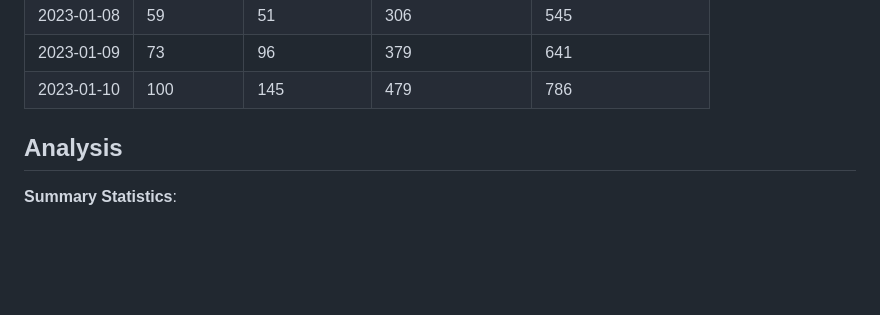
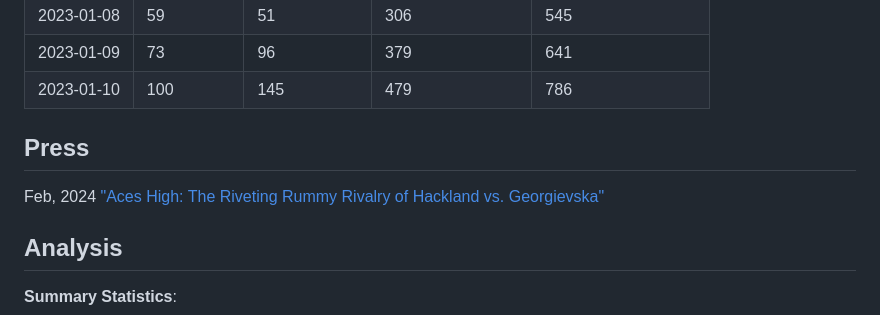
Before and after one commit to aleksgeorgi/CanJimBeatAleksInRummy, a Markdown page: README.md, the part around the change. GitHub-like rendering; blank space fills up the shorter version.

```diff
--- a/README.md
+++ b/README.md
@@ -20,6 +20,10 @@ _disclaimer: the dates are artificially created to capture the chronological pro
 | 2023-01-08 | 59         | 51           | 306             | 545               |
 | 2023-01-09 | 73         | 96           | 379             | 641               |
 | 2023-01-10 | 100        | 145          | 479             | 786               |
+
+## Press
+
+Feb, 2024 ["Aces High: The Riveting Rummy Rivalry of Hackland vs. Georgievska"](https://github.com/aleksgeorgi/CanJimBeatAleksInRummy/blob/main/press/rummy_illustrated.md)
 
 ## Analysis
 
```
